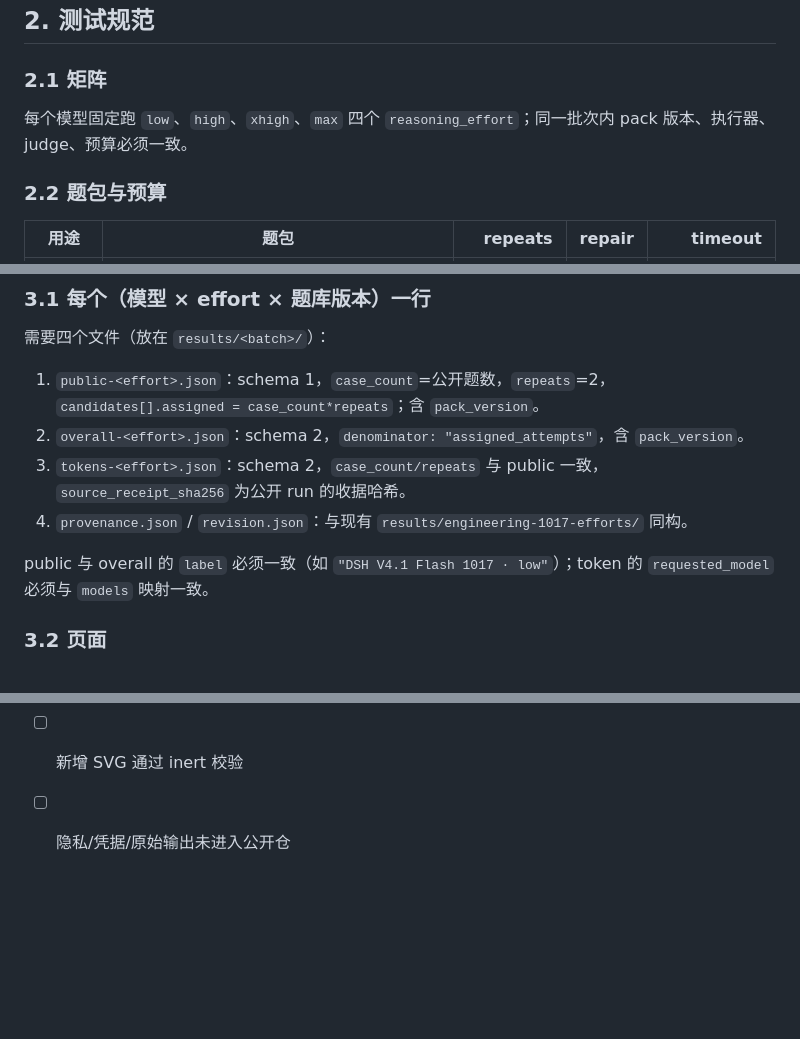
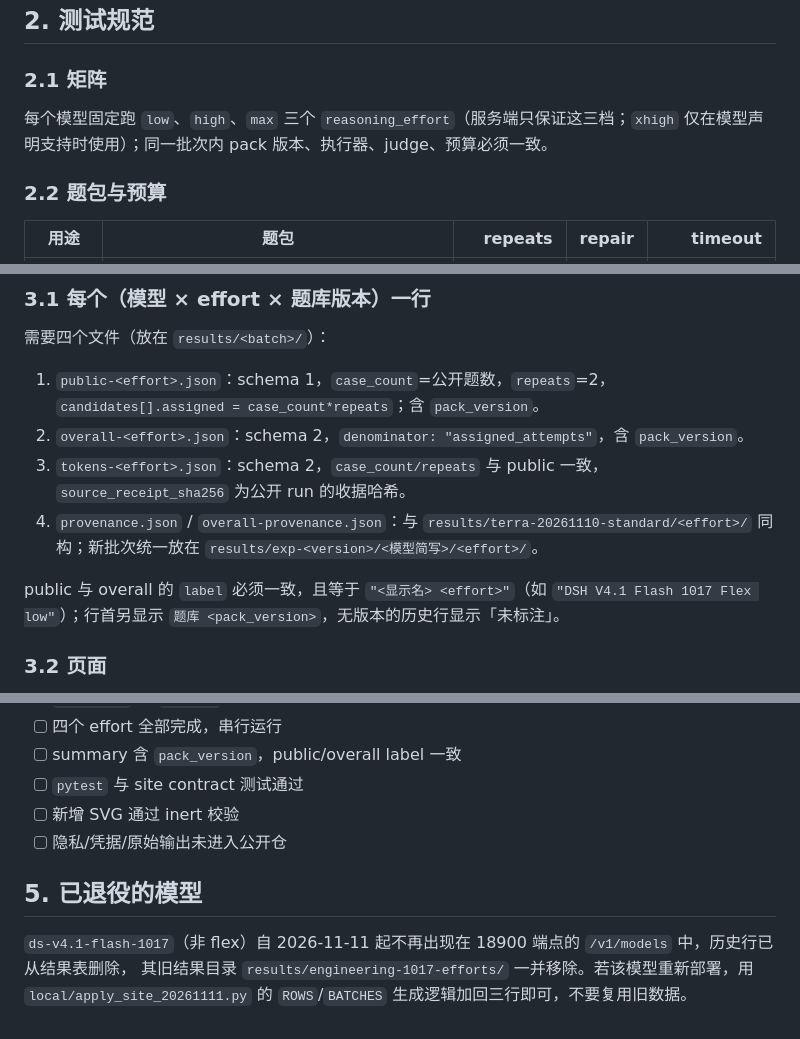
Before and after one commit to ai-v5/LLMAgentBench, a Markdown page: docs/RUNBOOK.md, 3 parts joined by grey strips. GitHub-like rendering; blank space fills up the shorter version.

Commit message:
Document the 20261111 layout and the retired plain 1017 model

```diff
--- a/docs/RUNBOOK.md
+++ b/docs/RUNBOOK.md
@@ -32,7 +32,7 @@
 
 ### 2.1 矩阵
 
-每个模型固定跑 `low`、`high`、`xhigh`、`max` 四个 `reasoning_effort`；同一批次内 pack 版本、执行器、judge、预算必须一致。
+每个模型固定跑 `low`、`high`、`max` 三个 `reasoning_effort`（服务端只保证这三档；`xhigh` 仅在模型声明支持时使用）；同一批次内 pack 版本、执行器、judge、预算必须一致。
 
 ### 2.2 题包与预算
 
@@ -83,9 +83,9 @@ python -m llmagentbench run --pack .bench-runs/croc-pack.json --config local/<mo
 1. `public-<effort>.json`：schema 1，`case_count`=公开题数，`repeats`=2，`candidates[].assigned = case_count*repeats`；含 `pack_version`。
 2. `overall-<effort>.json`：schema 2，`denominator: "assigned_attempts"`，含 `pack_version`。
 3. `tokens-<effort>.json`：schema 2，`case_count/repeats` 与 public 一致，`source_receipt_sha256` 为公开 run 的收据哈希。
-4. `provenance.json` / `revision.json`：与现有 `results/engineering-1017-efforts/` 同构。
+4. `provenance.json` / `overall-provenance.json`：与 `results/terra-20261110-standard/<effort>/` 同构；新批次统一放在 `results/exp-<version>/<模型简写>/<effort>/`。
 
-public 与 overall 的 `label` 必须一致（如 `"DSH V4.1 Flash 1017 · low"`）；token 的 `requested_model` 必须与 `models` 映射一致。
+public 与 overall 的 `label` 必须一致，且等于 `"<显示名> <effort>"`（如 `"DSH V4.1 Flash 1017 Flex low"`）；行首另显示 `题库 <pack_version>`，无版本的历史行显示「未标注」。
 
 ### 3.2 页面
 
@@ -115,3 +115,9 @@ python -m llmagentbench validate --pack pack.json
 - [ ] `pytest` 与 site contract 测试通过
 - [ ] 新增 SVG 通过 inert 校验
 - [ ] 隐私/凭据/原始输出未进入公开仓
+
+## 5. 已退役的模型
+
+`ds-v4.1-flash-1017`（非 flex）自 2026-11-11 起不再出现在 18900 端点的 `/v1/models` 中，历史行已从结果表删除，
+其旧结果目录 `results/engineering-1017-efforts/` 一并移除。若该模型重新部署，用 `local/apply_site_20261111.py`
+的 `ROWS`/`BATCHES` 生成逻辑加回三行即可，不要复用旧数据。
```
Also changed, not shown: results/README.md (+1 -1 lines).
